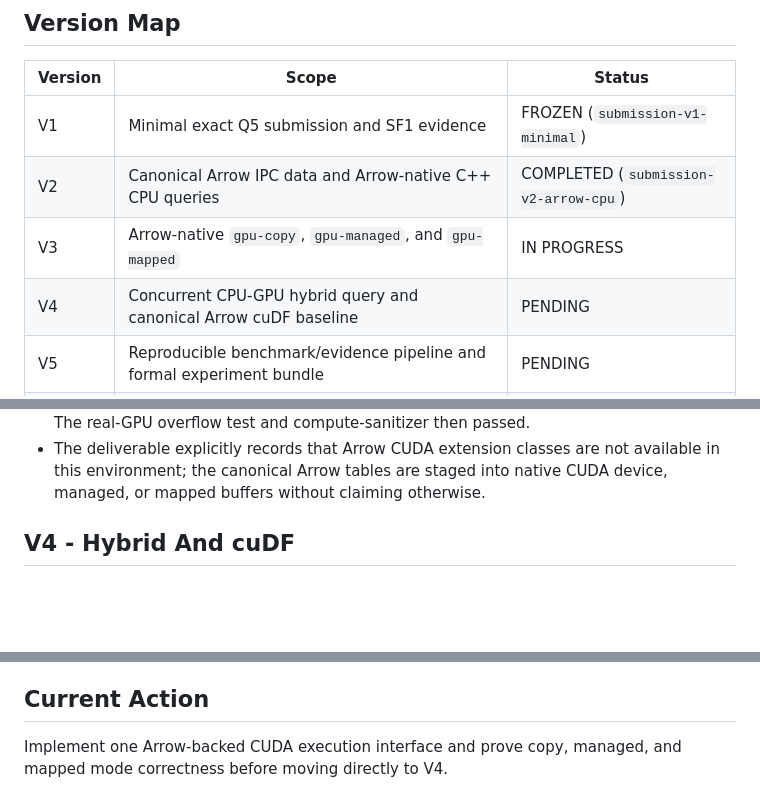
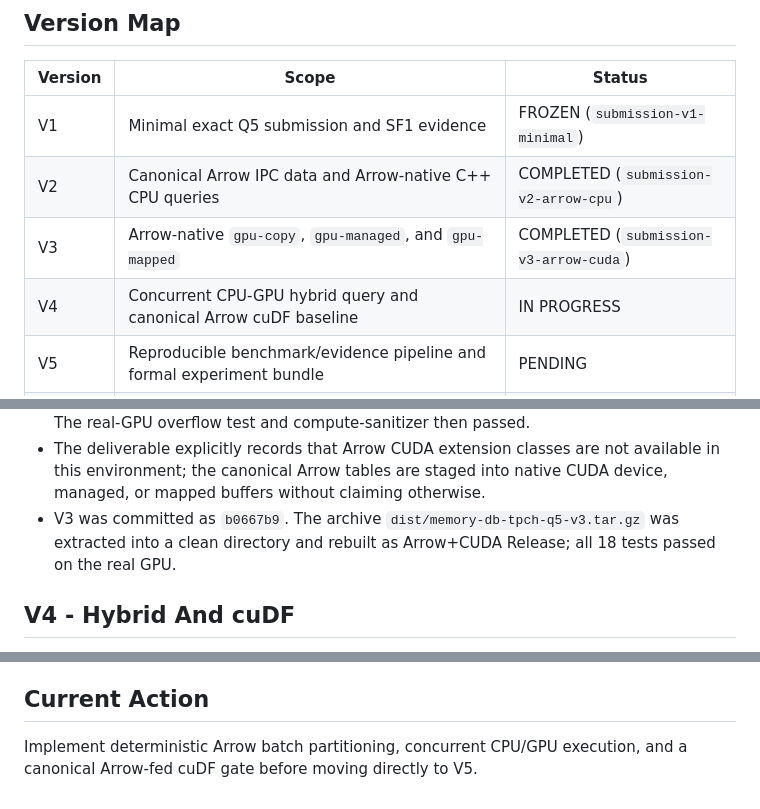
Before and after one commit to zihuanxu/db-tpch-q5, a Markdown page: progress.md, 3 parts joined by grey strips. Drawn GitHub-style; blank space fills up the shorter version.

Commit message:
chore: freeze V3 Arrow CUDA release

```diff
--- a/progress.md
+++ b/progress.md
@@ -13,8 +13,8 @@ acceptance checks pass. User-owned legacy drafts in `docs/FINAL_REPORT.md` and
 | --- | --- | --- |
 | V1 | Minimal exact Q5 submission and SF1 evidence | FROZEN (`submission-v1-minimal`) |
 | V2 | Canonical Arrow IPC data and Arrow-native C++ CPU queries | COMPLETED (`submission-v2-arrow-cpu`) |
-| V3 | Arrow-native `gpu-copy`, `gpu-managed`, and `gpu-mapped` | IN PROGRESS |
-| V4 | Concurrent CPU-GPU hybrid query and canonical Arrow cuDF baseline | PENDING |
+| V3 | Arrow-native `gpu-copy`, `gpu-managed`, and `gpu-mapped` | COMPLETED (`submission-v3-arrow-cuda`) |
+| V4 | Concurrent CPU-GPU hybrid query and canonical Arrow cuDF baseline | IN PROGRESS |
 | V5 | Reproducible benchmark/evidence pipeline and formal experiment bundle | PENDING |
 | V6 | Claim-controlled paper, takeover material, CI, package, and release audit | PENDING |
 
@@ -117,6 +117,9 @@ Evidence recorded on 2026-07-14:
 - The deliverable explicitly records that Arrow CUDA extension classes are not
   available in this environment; the canonical Arrow tables are staged into
   native CUDA device, managed, or mapped buffers without claiming otherwise.
+- V3 was committed as `b0667b9`. The archive
+  `dist/memory-db-tpch-q5-v3.tar.gz` was extracted into a clean directory and
+  rebuilt as Arrow+CUDA Release; all 18 tests passed on the real GPU.
 
 ## V4 - Hybrid And cuDF
 
@@ -144,5 +147,5 @@ Evidence recorded on 2026-07-14:
 
 ## Current Action
 
-Implement one Arrow-backed CUDA execution interface and prove copy, managed, and
-mapped mode correctness before moving directly to V4.
+Implement deterministic Arrow batch partitioning, concurrent CPU/GPU execution,
+and a canonical Arrow-fed cuDF gate before moving directly to V5.
```
